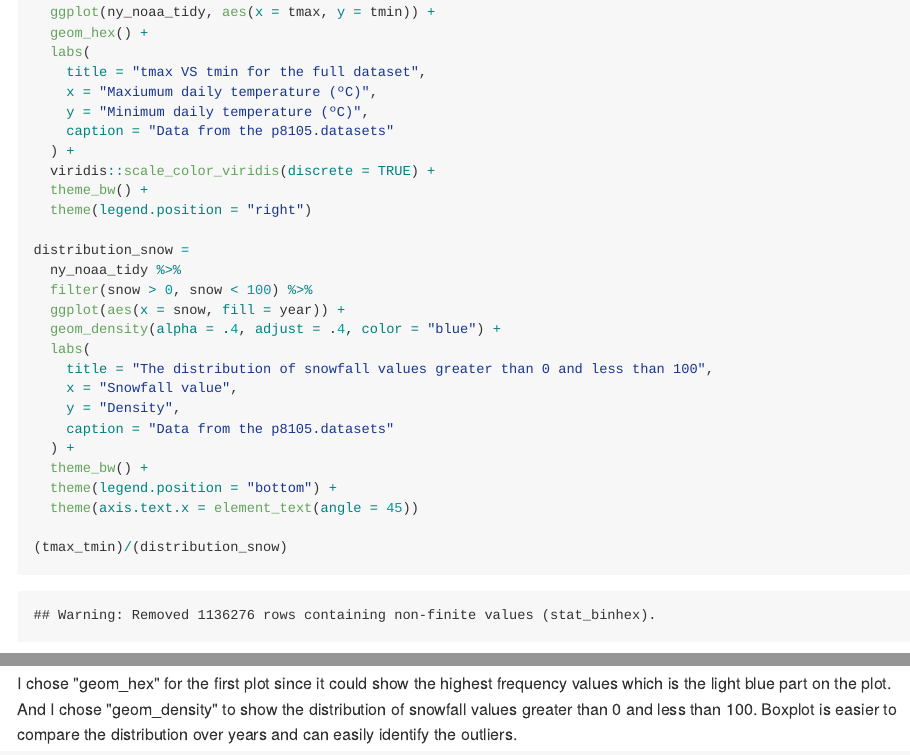
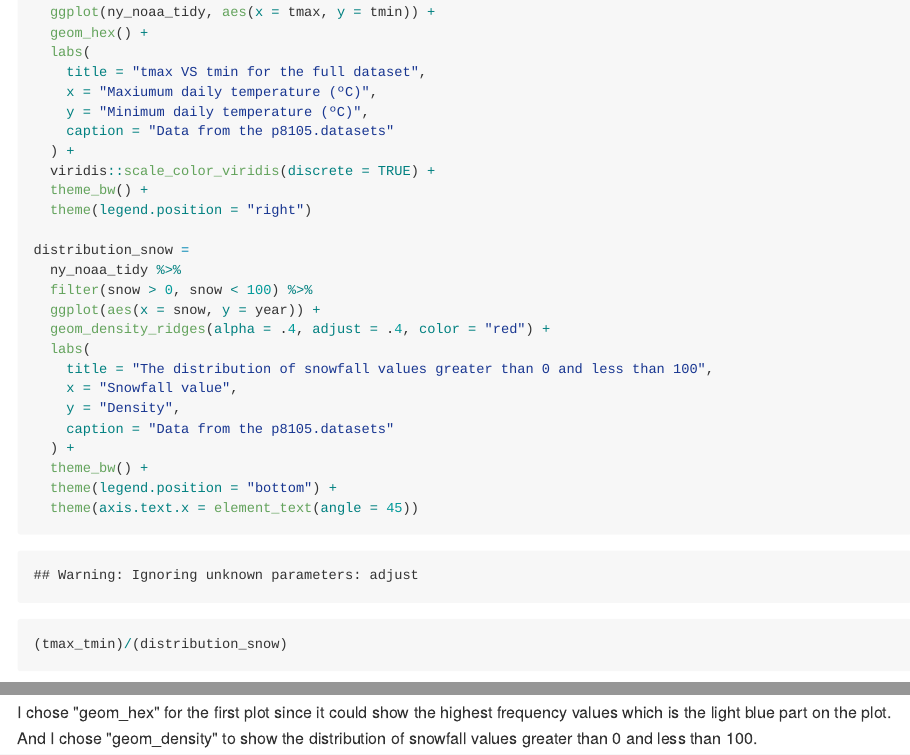
Before and after one commit to Shuwei1024/p8105_hw3_sl4471, an R Markdown document (p8105_hw3_sl4471.Rmd): the page in a window 1100 px wide, from 11580 px down, and a second part further down, joined at a grey line. The pictures show the output file p8105_hw3_sl4471.md that the author committed with the source, drawn offline in the style of GitHub; long lines of code are wrapped.

Commit message:
final commit!

````diff
--- a/p8105_hw3_sl4471.Rmd
+++ b/p8105_hw3_sl4471.Rmd
@@ -343,8 +343,8 @@ tmax_tmin =
 distribution_snow =
   ny_noaa_tidy %>%
   filter(snow > 0, snow < 100) %>%
-  ggplot(aes(x = snow, fill = year)) +
-  geom_density(alpha = .4, adjust = .4, color = "blue") +
+  ggplot(aes(x = snow, y = year)) +
+  geom_density_ridges(alpha = .4, adjust = .4, color = "red") +
   labs(
     title = "The distribution of snowfall values greater than 0 and less than 100",
     x = "Snowfall value",
@@ -358,4 +358,4 @@ distribution_snow =
 (tmax_tmin)/(distribution_snow)
 ```
 
-I chose "geom_hex" for the first plot since it could show the highest frequency values which is the light blue part on the plot. And I chose "geom_density" to show the distribution of snowfall values greater than 0 and less than 100. Boxplot is easier to compare the distribution over years and can easily identify the outliers.
+I chose "geom_hex" for the first plot since it could show the highest frequency values which is the light blue part on the plot. And I chose "geom_density" to show the distribution of snowfall values greater than 0 and less than 100.
````
Also changed, not shown: p8105_hw3_sl4471.md, 1 other file.
